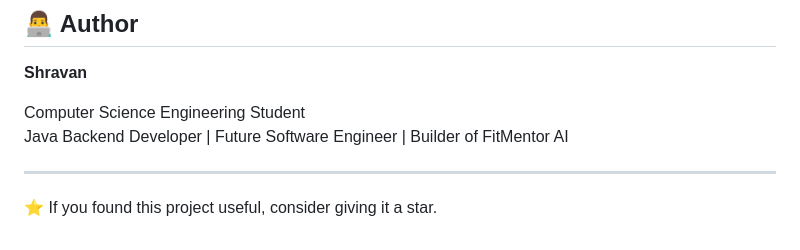
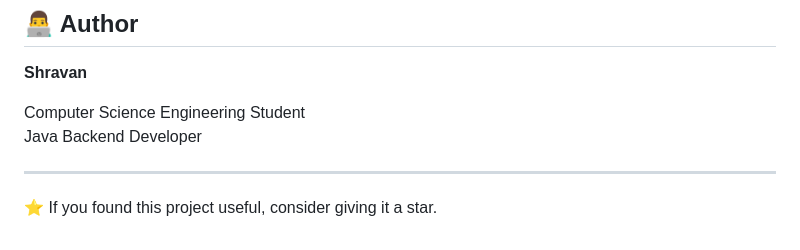
Before and after one commit to Shravan21105/FitMentor_AI, a Markdown page: README.md, the part around the change. GitHub-like rendering.

Commit message:
Update personal description in README.md
Removed 'Future Software Engineer | Builder of FitMentor AI' from the description.

```diff
--- a/README.md
+++ b/README.md
@@ -239,7 +239,7 @@ http://localhost:8085
 **Shravan**
 
 Computer Science Engineering Student
-Java Backend Developer | Future Software Engineer | Builder of FitMentor AI
+Java Backend Developer
 
 ---
 
```
